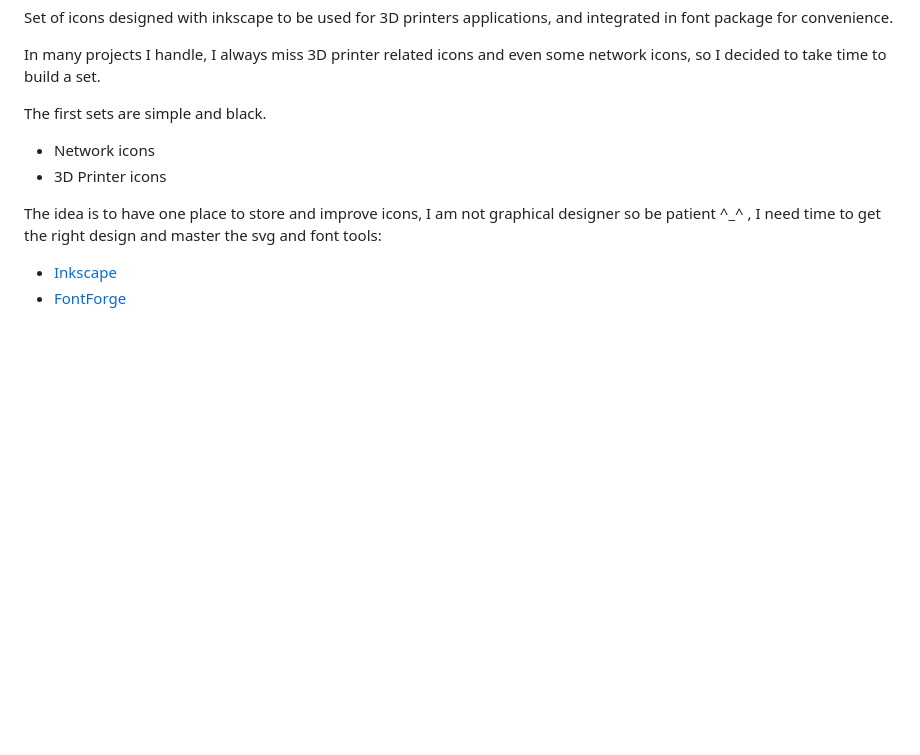
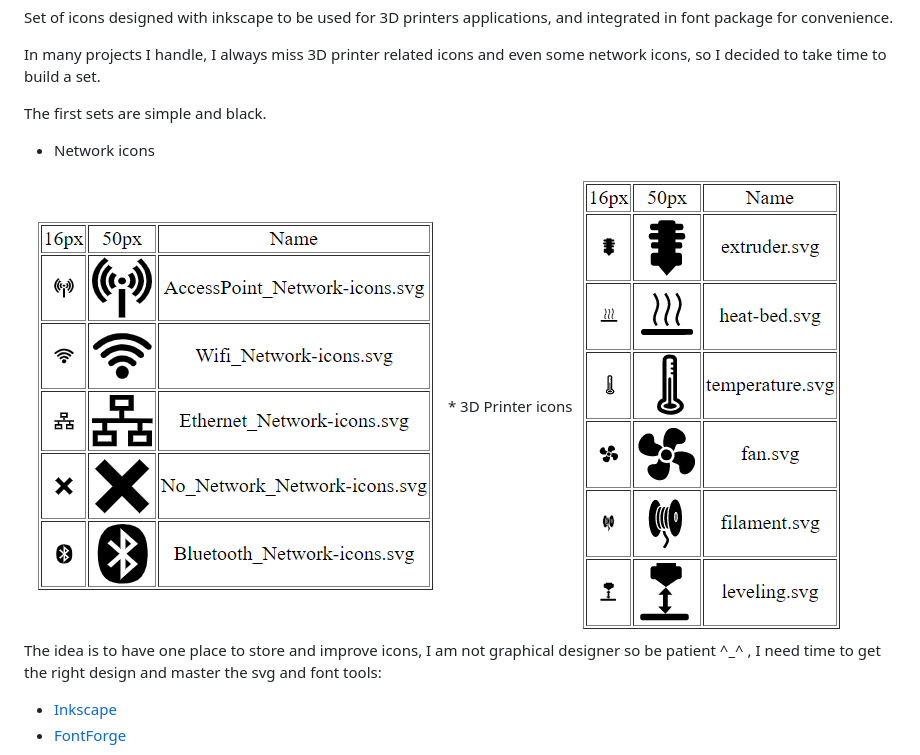
Before and after one commit to luc-github/svg-icons, a Markdown page: README.md, the part around the change. Rendered like a GitHub page; pictures changed too: 3Dprinterfonts/snap.png (added), networkfonts/snap.png (added); blank space fills up the shorter version.

Commit message:
add snap of icons

```diff
--- a/README.md
+++ b/README.md
@@ -7,7 +7,9 @@ In many projects I handle, I always miss 3D printer related icons and even some
 
 The first sets are simple and black.
 * Network icons
+<img src="https://raw.githubusercontent.com/luc-github/svg-icons/master/networkfonts/snap.png" />
 * 3D Printer icons
+<img src="https://raw.githubusercontent.com/luc-github/svg-icons/master/3Dprinterfonts/snap.png" />
 
 The idea is to have one place to store and improve icons, I am not graphical designer so be patient ^_^ , I need time to get the right design and master the svg and font tools:
 * [Inkscape](https://inkscape.org)
```
Also changed, not shown: 2 other files.
